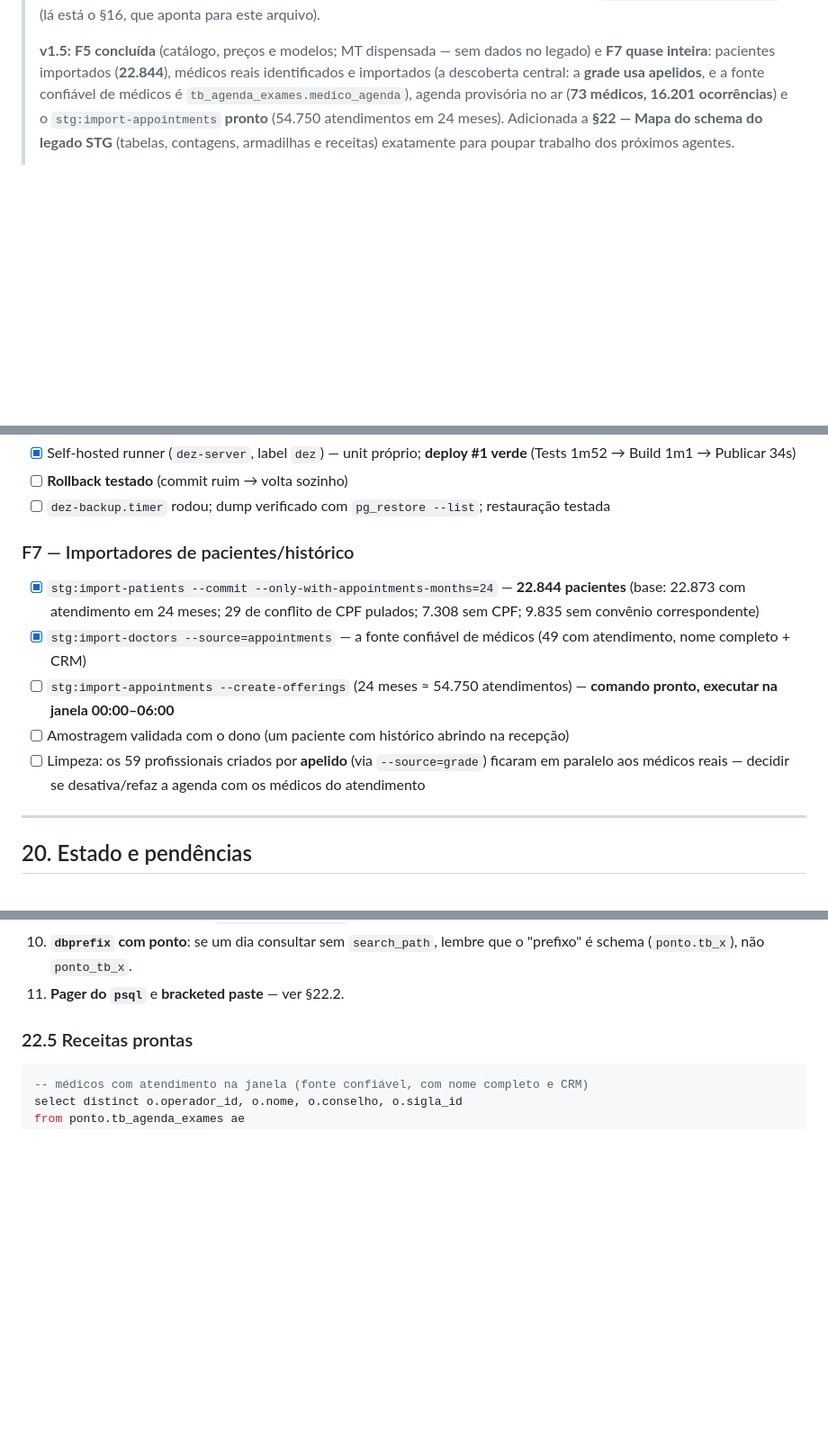
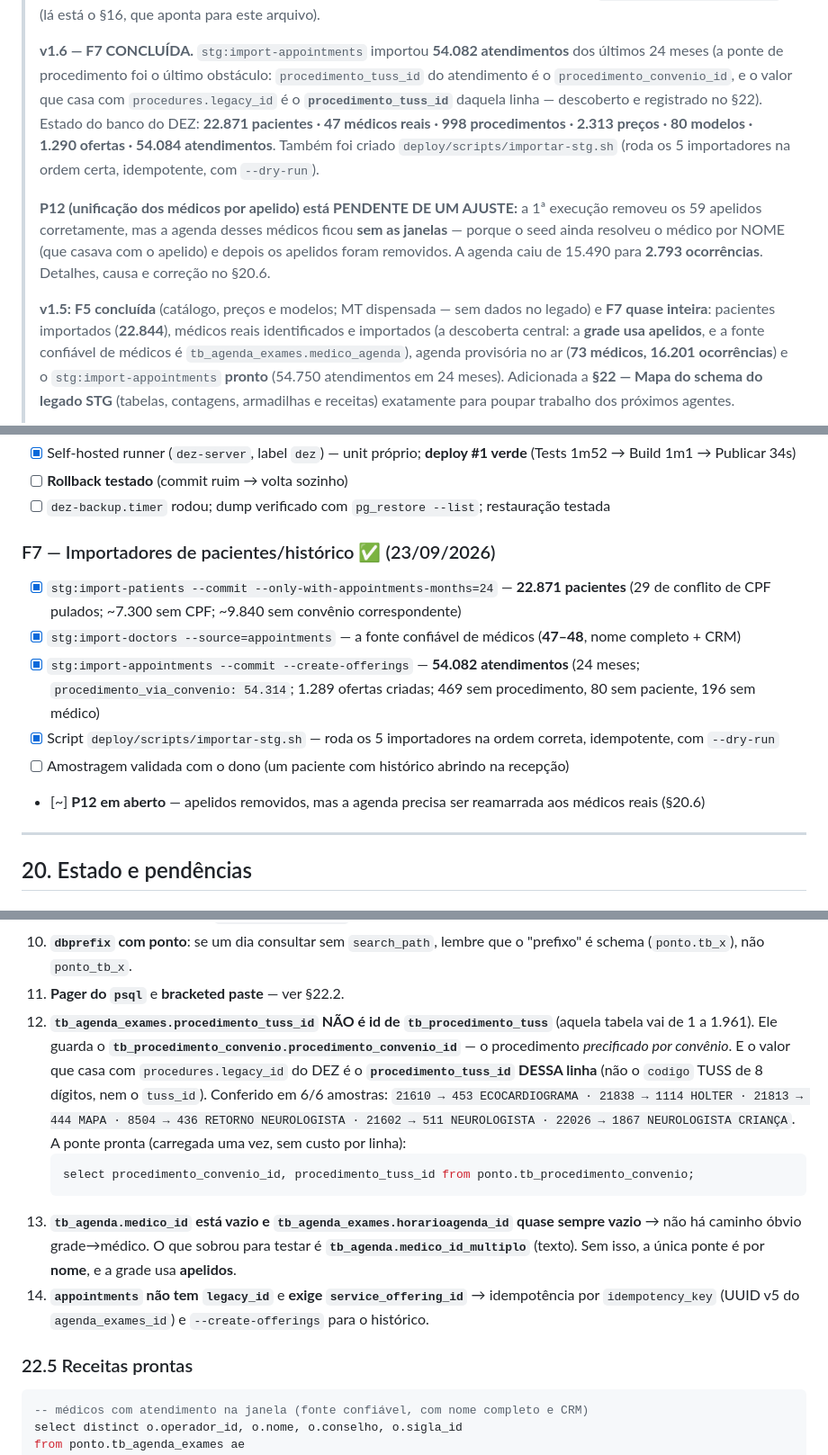
Before and after one commit to marcelocv8/sistema-dez, a Markdown page: docs/plano_deploy.md, 3 parts joined by grey strips. Shown at 90% size. Rendered like a GitHub page; blank space fills up the shorter version.

````diff
--- a/docs/plano_deploy.md
+++ b/docs/plano_deploy.md
@@ -4,5 +4,22 @@
 > Documento **operacional** (infra/deploy). O plano de **produto** é
 > `docs/plano_sistema_dez.md` (lá está o §16, que aponta para este arquivo).
+>
+> **v1.6 — F7 CONCLUÍDA.** `stg:import-appointments` importou **54.082
+> atendimentos** dos últimos 24 meses (a ponte de procedimento foi o último
+> obstáculo: `procedimento_tuss_id` do atendimento é o
+> `procedimento_convenio_id`, e o valor que casa com `procedures.legacy_id` é o
+> **`procedimento_tuss_id`** daquela linha — descoberto e registrado no §22).
+> Estado do banco do DEZ: **22.871 pacientes · 47 médicos reais · 998
+> procedimentos · 2.313 preços · 80 modelos · 1.290 ofertas · 54.084
+> atendimentos**.
+> Também foi criado `deploy/scripts/importar-stg.sh` (roda os 5 importadores na
+> ordem certa, idempotente, com `--dry-run`).
+>
+> **P12 (unificação dos médicos por apelido) está PENDENTE DE UM AJUSTE:** a 1ª
+> execução removeu os 59 apelidos corretamente, mas a agenda desses médicos
+> ficou **sem as janelas** — porque o seed ainda resolveu o médico por NOME (que
+> casava com o apelido) e depois os apelidos foram removidos. A agenda caiu de
+> 15.490 para **2.793 ocorrências**. Detalhes, causa e correção no §20.6.
 >
 > **v1.5:** **F5 concluída** (catálogo, preços e modelos; MT dispensada — sem
 > dados no legado) e **F7 quase inteira**: pacientes importados (**22.844**),
@@ -866,12 +883,13 @@ Leitura **read-only** do banco legado, com lotes e log de reconciliação.
 - [ ] **Rollback testado** (commit ruim → volta sozinho)
 - [ ] `dez-backup.timer` rodou; dump verificado com `pg_restore --list`; restauração testada
 
-### F7 — Importadores de pacientes/histórico
-- [x] `stg:import-patients --commit --only-with-appointments-months=24` — **22.844 pacientes** (base: 22.873 com atendimento em 24 meses; 29 de conflito de CPF pulados; 7.308 sem CPF; 9.835 sem convênio correspondente)
-- [x] `stg:import-doctors --source=appointments` — a fonte confiável de médicos (49 com atendimento, nome completo + CRM)
-- [ ] `stg:import-appointments --create-offerings` (24 meses ≈ 54.750 atendimentos) — **comando pronto, executar na janela 00:00–06:00**
+### F7 — Importadores de pacientes/histórico ✅ (23/09/2026)
+- [x] `stg:import-patients --commit --only-with-appointments-months=24` — **22.871 pacientes** (29 de conflito de CPF pulados; ~7.300 sem CPF; ~9.840 sem convênio correspondente)
+- [x] `stg:import-doctors --source=appointments` — a fonte confiável de médicos (**47–48**, nome completo + CRM)
+- [x] `stg:import-appointments --commit --create-offerings` — **54.082 atendimentos** (24 meses; `procedimento_via_convenio: 54.314`; 1.289 ofertas criadas; 469 sem procedimento, 80 sem paciente, 196 sem médico)
+- [x] Script `deploy/scripts/importar-stg.sh` — roda os 5 importadores na ordem correta, idempotente, com `--dry-run`
 - [ ] Amostragem validada com o dono (um paciente com histórico abrindo na recepção)
-- [ ] Limpeza: os 59 profissionais criados por **apelido** (via `--source=grade`) ficaram em paralelo aos médicos reais — decidir se desativa/refaz a agenda com os médicos do atendimento
+- [~] **P12 em aberto** — apelidos removidos, mas a agenda precisa ser reamarrada aos médicos reais (§20.6)
 
 ---
 
@@ -1333,6 +1395,26 @@ PGPASSWORD="$PGPASS" psql -h 127.0.0.1 -p 5432 -U postgres -d dez -At -P pager=o
 10. **`dbprefix` com ponto**: se um dia consultar sem `search_path`, lembre que o
     "prefixo" é schema (`ponto.tb_x`), não `ponto_tb_x`.
 11. **Pager do `psql`** e **bracketed paste** — ver §22.2.
+12. **`tb_agenda_exames.procedimento_tuss_id` NÃO é id de `tb_procedimento_tuss`**
+    (aquela tabela vai de 1 a 1.961). Ele guarda o
+    **`tb_procedimento_convenio.procedimento_convenio_id`** — o procedimento
+    *precificado por convênio*. E o valor que casa com `procedures.legacy_id` do
+    DEZ é o **`procedimento_tuss_id` DESSA linha** (não o `codigo` TUSS de 8
+    dígitos, nem o `tuss_id`). Conferido em 6/6 amostras:
+    `21610 → 453 ECOCARDIOGRAMA · 21838 → 1114 HOLTER · 21813 → 444 MAPA ·
+    8504 → 436 RETORNO NEUROLOGISTA · 21602 → 511 NEUROLOGISTA ·
+    22026 → 1867 NEUROLOGISTA CRIANÇA`.
+    A ponte pronta (carregada uma vez, sem custo por linha):
+    ```sql
+    select procedimento_convenio_id, procedimento_tuss_id from ponto.tb_procedimento_convenio;
+    ```
+13. **`tb_agenda.medico_id` está vazio e `tb_agenda_exames.horarioagenda_id`
+    quase sempre vazio** → não há caminho óbvio grade→médico. O que sobrou para
+    testar é **`tb_agenda.medico_id_multiplo`** (texto). Sem isso, a única ponte
+    é por **nome**, e a grade usa **apelidos**.
+14. **`appointments` não tem `legacy_id`** e **exige `service_offering_id`** →
+    idempotência por `idempotency_key` (UUID v5 do `agenda_exames_id`) e
+    `--create-offerings` para o histórico.
 
 ### 22.5 Receitas prontas
 
````
Also changed, not shown: other parts of docs/plano_deploy.md (+52 -3 lines).
